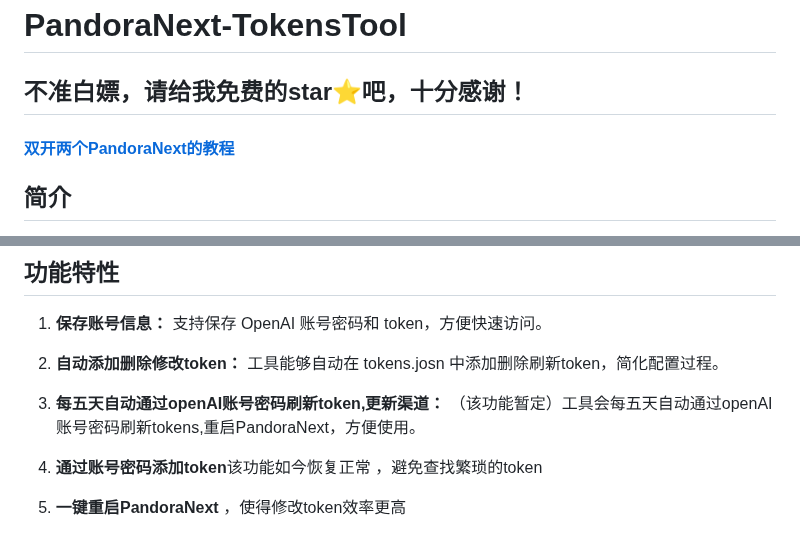
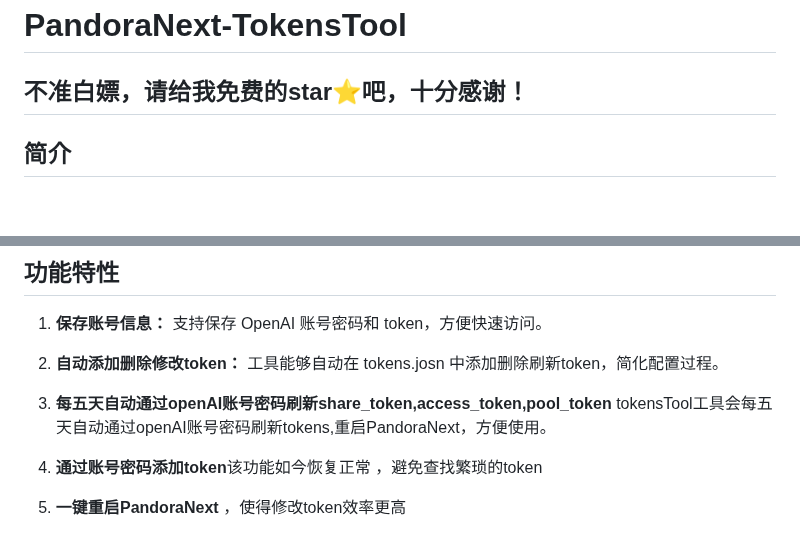
Before and after one commit to Yanyutin753/PandoraNext-TokensTool, a Markdown page: README.md, 2 parts joined by grey strips. Drawn GitHub-style; blank space fills up the shorter version.

Commit message:
更新最新版本4.4,web和proxy双合一，刷新，获取share_token,pool_token，更方便调用

```diff
--- a/README.md
+++ b/README.md
@@ -1,8 +1,6 @@
 # PandoraNext-TokensTool
 
 ## 不准白嫖，请给我免费的star⭐吧，十分感谢！
-
-#### [双开两个PandoraNext的教程](https://github.com/Yanyutin753/two-PandoraNext/tree/main)
 
 ## 简介
 
@@ -26,7 +24,7 @@ docker inspect -f '{{range .Mounts}}{{.Destination}}: {{.Source}}{{"\n"}}{{end}}
 
 2. **自动添加删除修改token：** 工具能够自动在 tokens.josn 中添加删除刷新token，简化配置过程。
 
-3. **每五天自动通过openAI账号密码刷新token,更新渠道：** （该功能暂定）工具会每五天自动通过openAI账号密码刷新tokens,重启PandoraNext，方便使用。
+3. **每五天自动通过openAI账号密码刷新share_token,access_token,pool_token** tokensTool工具会每五天自动通过openAI账号密码刷新tokens,重启PandoraNext，方便使用。
 
 4. **通过账号密码添加token**该功能如今恢复正常 ，避免查找繁琐的token
 
```
